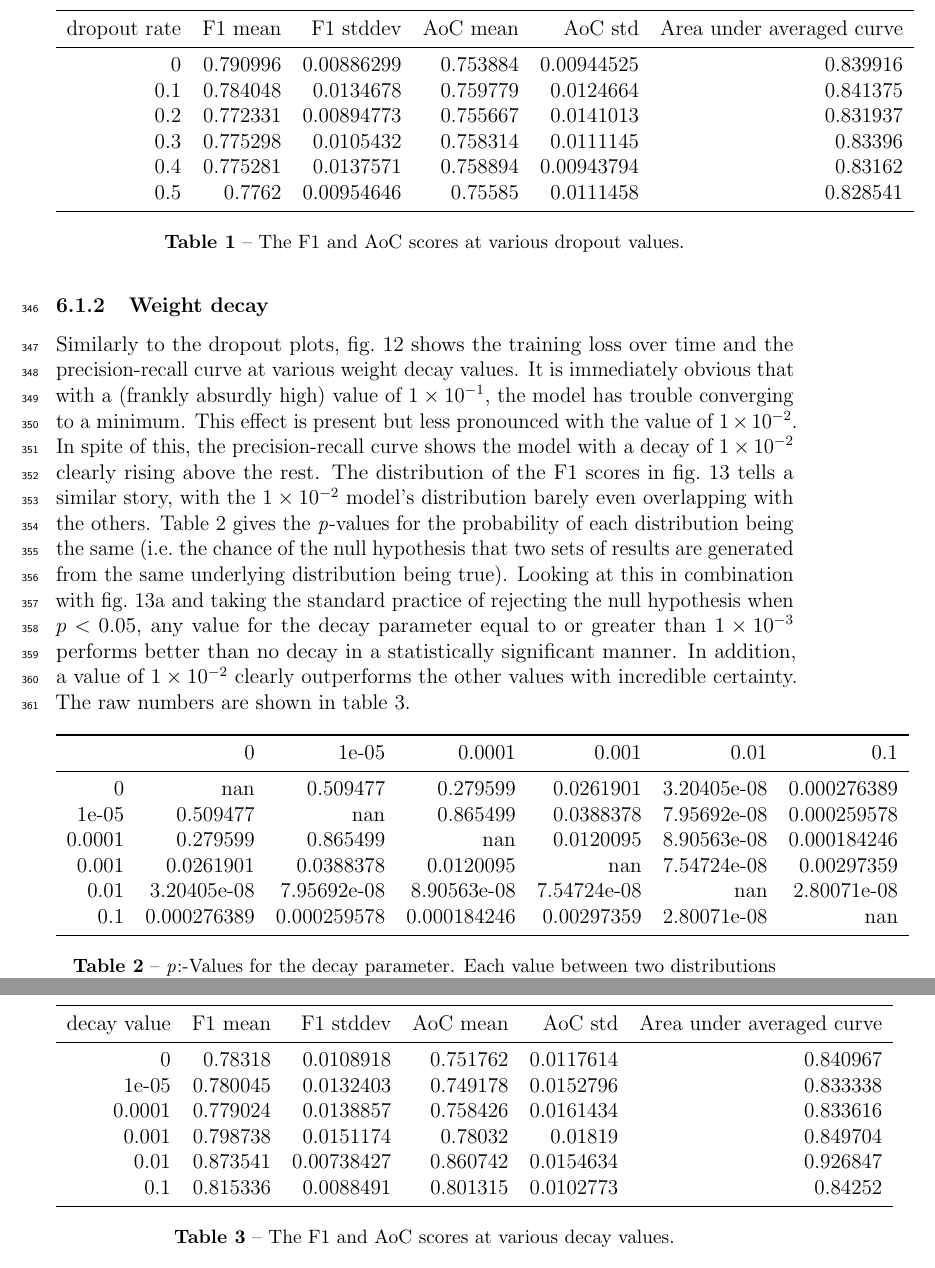
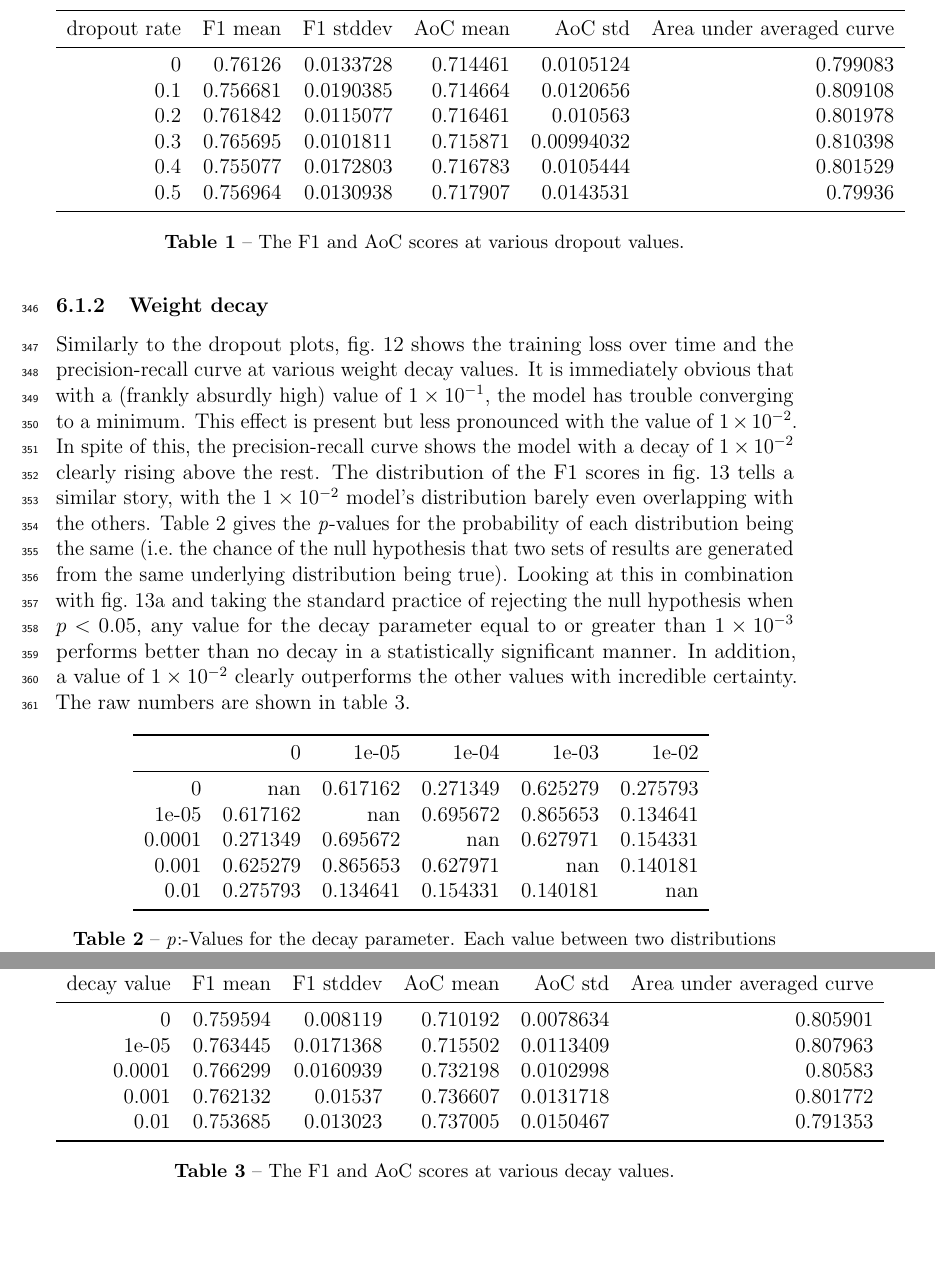
Before and after one commit to maarten990/masterthesis, a LaTeX document (report/report.tex, which reads report/figures/results/decay/f1_sign.tex, report/figures/results/decay/scores.tex, report/figures/results/dropout/scores.tex): two parts of pages 21 and 23 of 24, joined at a grey line, cut so that both start at the same text, the shorter picture padded with empty space. Compiled offline with pdfLaTeX.

Commit message:
update experiments

```diff
--- a/report/figures/results/decay/f1_sign.tex
+++ b/report/figures/results/decay/f1_sign.tex
@@ -1,12 +1,11 @@
-\begin{tabular}{rrrrrrr}
+\begin{tabular}{rrrrrr}
 \toprule
-        &             0 &         1e-05 &        0.0001 &         0.001 &          0.01 &           0.1 \\
+        &          0 &      1e-05 &      1e-04 &      1e-03 &      1e-02 \\
 \midrule
- 0      & nan           &   0.509477    &   0.279599    &   0.0261901   &   3.20405e-08 &   0.000276389 \\
- 1e-05  &   0.509477    & nan           &   0.865499    &   0.0388378   &   7.95692e-08 &   0.000259578 \\
- 0.0001 &   0.279599    &   0.865499    & nan           &   0.0120095   &   8.90563e-08 &   0.000184246 \\
- 0.001  &   0.0261901   &   0.0388378   &   0.0120095   & nan           &   7.54724e-08 &   0.00297359  \\
- 0.01   &   3.20405e-08 &   7.95692e-08 &   8.90563e-08 &   7.54724e-08 & nan           &   2.80071e-08 \\
- 0.1    &   0.000276389 &   0.000259578 &   0.000184246 &   0.00297359  &   2.80071e-08 & nan           \\
+ 0      & nan        &   0.617162 &   0.271349 &   0.625279 &   0.275793 \\
+ 1e-05  &   0.617162 & nan        &   0.695672 &   0.865653 &   0.134641 \\
+ 0.0001 &   0.271349 &   0.695672 & nan        &   0.627971 &   0.154331 \\
+ 0.001  &   0.625279 &   0.865653 &   0.627971 & nan        &   0.140181 \\
+ 0.01   &   0.275793 &   0.134641 &   0.154331 &   0.140181 & nan        \\
 \bottomrule
 \end{tabular}
--- a/report/figures/results/decay/scores.tex
+++ b/report/figures/results/decay/scores.tex
@@ -2,11 +2,10 @@
 \toprule
    decay value &   F1 mean &   F1 stddev &   AoC mean &   AoC std &   Area under averaged curve \\
 \midrule
-        0      &  0.78318  &  0.0108918  &   0.751762 & 0.0117614 &                    0.840967 \\
-        1e-05  &  0.780045 &  0.0132403  &   0.749178 & 0.0152796 &                    0.833338 \\
-        0.0001 &  0.779024 &  0.0138857  &   0.758426 & 0.0161434 &                    0.833616 \\
-        0.001  &  0.798738 &  0.0151174  &   0.78032  & 0.01819   &                    0.849704 \\
-        0.01   &  0.873541 &  0.00738427 &   0.860742 & 0.0154634 &                    0.926847 \\
-        0.1    &  0.815336 &  0.0088491  &   0.801315 & 0.0102773 &                    0.84252  \\
+        0      &  0.759594 &   0.008119  &   0.710192 & 0.0078634 &                    0.805901 \\
+        1e-05  &  0.763445 &   0.0171368 &   0.715502 & 0.0113409 &                    0.807963 \\
+        0.0001 &  0.766299 &   0.0160939 &   0.732198 & 0.0102998 &                    0.80583  \\
+        0.001  &  0.762132 &   0.01537   &   0.736607 & 0.0131718 &                    0.801772 \\
+        0.01   &  0.753685 &   0.013023  &   0.737005 & 0.0150467 &                    0.791353 \\
 \bottomrule
 \end{tabular}
--- a/report/figures/results/dropout/scores.tex
+++ b/report/figures/results/dropout/scores.tex
@@ -2,11 +2,11 @@
 \toprule
    dropout rate &   F1 mean &   F1 stddev &   AoC mean &    AoC std &   Area under averaged curve \\
 \midrule
-            0   &  0.790996 &  0.00886299 &   0.753884 & 0.00944525 &                    0.839916 \\
-            0.1 &  0.784048 &  0.0134678  &   0.759779 & 0.0124664  &                    0.841375 \\
-            0.2 &  0.772331 &  0.00894773 &   0.755667 & 0.0141013  &                    0.831937 \\
-            0.3 &  0.775298 &  0.0105432  &   0.758314 & 0.0111145  &                    0.83396  \\
-            0.4 &  0.775281 &  0.0137571  &   0.758894 & 0.00943794 &                    0.83162  \\
-            0.5 &  0.7762   &  0.00954646 &   0.75585  & 0.0111458  &                    0.828541 \\
+            0   &  0.76126  &   0.0133728 &   0.714461 & 0.0105124  &                    0.799083 \\
+            0.1 &  0.756681 &   0.0190385 &   0.714664 & 0.0120656  &                    0.809108 \\
+            0.2 &  0.761842 &   0.0115077 &   0.716461 & 0.010563   &                    0.801978 \\
+            0.3 &  0.765695 &   0.0101811 &   0.715871 & 0.00994032 &                    0.810398 \\
+            0.4 &  0.755077 &   0.0172803 &   0.716783 & 0.0105444  &                    0.801529 \\
+            0.5 &  0.756964 &   0.0130938 &   0.717907 & 0.0143531  &                    0.79936  \\
 \bottomrule
 \end{tabular}
```
Also changed, not shown: report/figures/results/decay/ap_sign.tex (+7 -8 lines), report/figures/results/dropout/ap_sign.tex (+6 -6 lines), report/figures/results/dropout/f1_sign.tex (+7 -7 lines), report/figures/results/models/ap_sign.tex (+5 -5 lines), report/figures/results/models/f1_sign.tex (+4 -4 lines), report/figures/results/models/scores.tex (+5 -5 lines), report/figures/results/decay/boxplot_ap.pdf, report/figures/results/decay/boxplot_f1.pdf, report/figures/results/decay/kde_ap.pdf, report/figures/results/decay/kde_f1.pdf, report/figures/results/decay/losses.pdf, report/figures/results/decay/pr.pdf, report/figures/results/decay/violin_f1.pdf, report/figures/results/decay/violinplot_ap.pdf, 16 more files, 1 other file.
